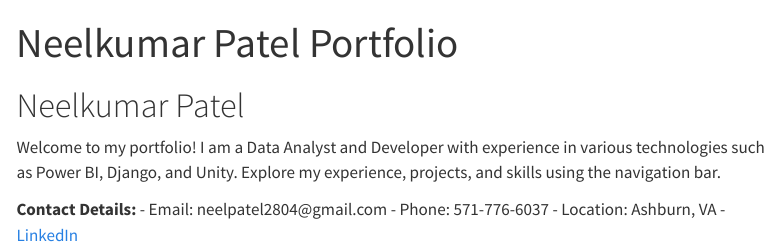
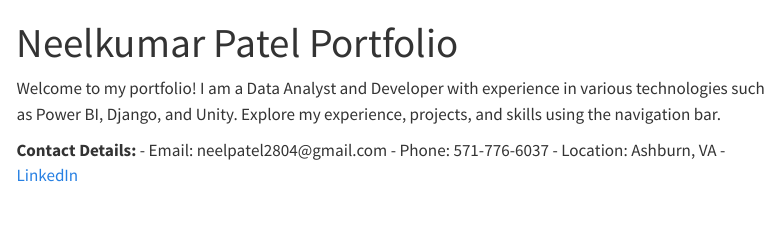
Before and after one commit to Neel2536/test, a Quarto document (index.qmd): the page in a window 1100 px wide, from its top. Rendered offline with R 4.5, knitr and Pandoc in place of Quarto, with nearby package versions; menus at the side of the page are left out.

Commit message:
Update index.qmd

```diff
--- a/index.qmd
+++ b/index.qmd
@@ -2,7 +2,7 @@
 title: "Neelkumar Patel Portfolio"
 ---
 
-# Neelkumar Patel
+
 
 Welcome to my portfolio! I am a Data Analyst and Developer with experience in various technologies such as Power BI, Django, and Unity. Explore my experience, projects, and skills using the navigation bar.
 
```
